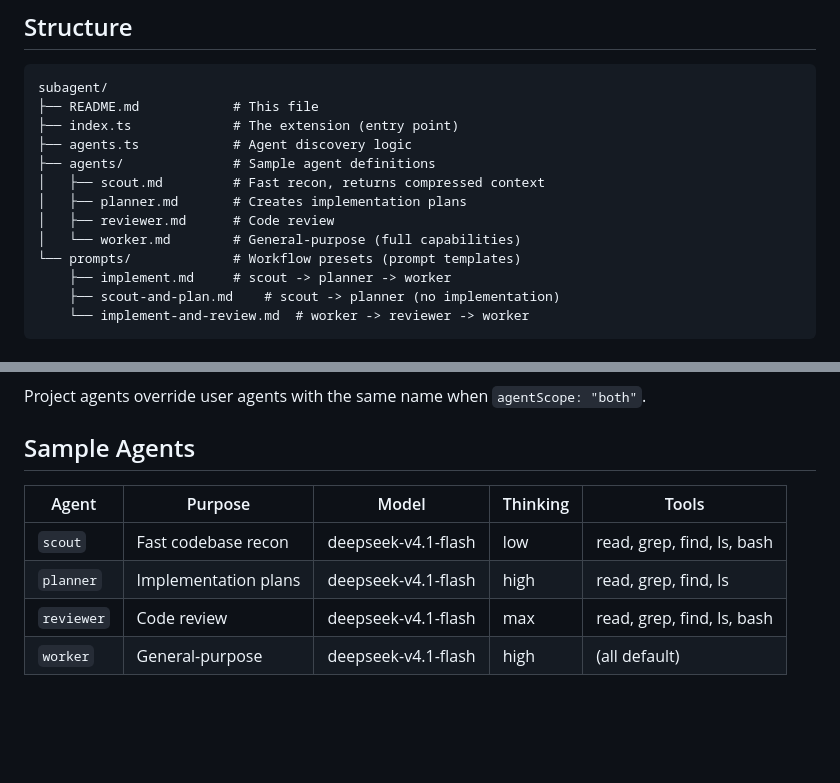
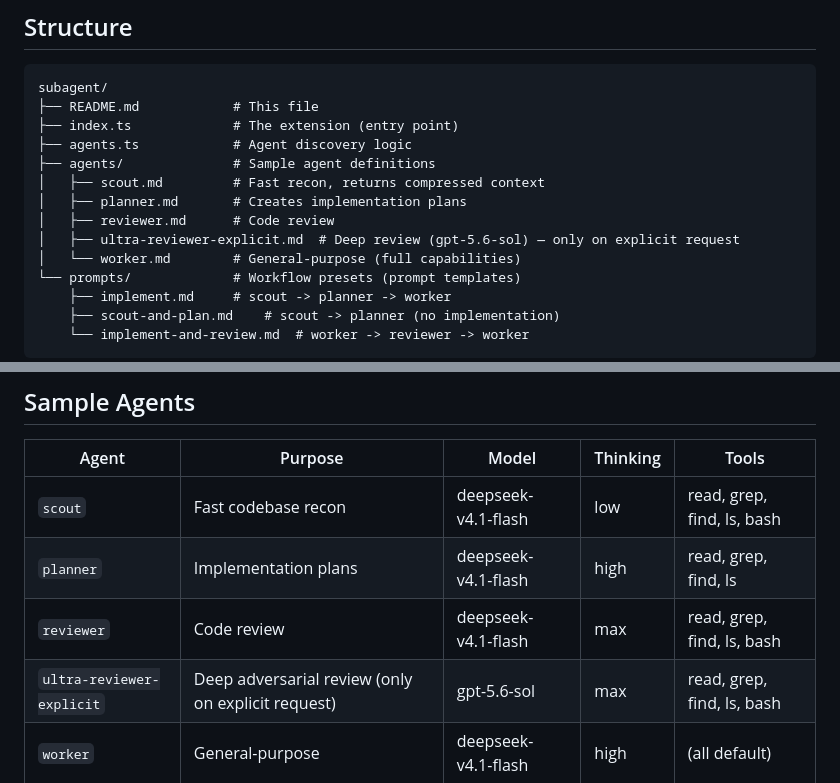
Before and after one commit to dector/pi-x, a Markdown page: extensions/subagent/README.md, 2 parts joined by grey strips. GitHub-like rendering; blank space fills up the shorter version.

Commit message:
feat(subagent): add ultra-reviewer-explicit agent using gpt-5.6-sol
Deep, adversarial review agent. Name and description make clear it must
only run when the user explicitly asks for an ultra-review; normal review
requests stay on `reviewer`.

Co-authored-by: D <code@dector.space>

```diff
--- a/extensions/subagent/README.md
+++ b/extensions/subagent/README.md
@@ -22,6 +22,7 @@ subagent/
 │   ├── scout.md         # Fast recon, returns compressed context
 │   ├── planner.md       # Creates implementation plans
 │   ├── reviewer.md      # Code review
+│   ├── ultra-reviewer-explicit.md  # Deep review (gpt-5.6-sol) — only on explicit request
 │   └── worker.md        # General-purpose (full capabilities)
 └── prompts/             # Workflow presets (prompt templates)
     ├── implement.md     # scout -> planner -> worker
@@ -156,6 +157,7 @@ Project agents override user agents with the same name when `agentScope: "both"`
 | `scout` | Fast codebase recon | deepseek-v4.1-flash | low | read, grep, find, ls, bash |
 | `planner` | Implementation plans | deepseek-v4.1-flash | high | read, grep, find, ls |
 | `reviewer` | Code review | deepseek-v4.1-flash | max | read, grep, find, ls, bash |
+| `ultra-reviewer-explicit` | Deep adversarial review (only on explicit request) | gpt-5.6-sol | max | read, grep, find, ls, bash |
 | `worker` | General-purpose | deepseek-v4.1-flash | high | (all default) |
 
 ## Workflow Prompts
```
Also changed, not shown: 1 other file.
